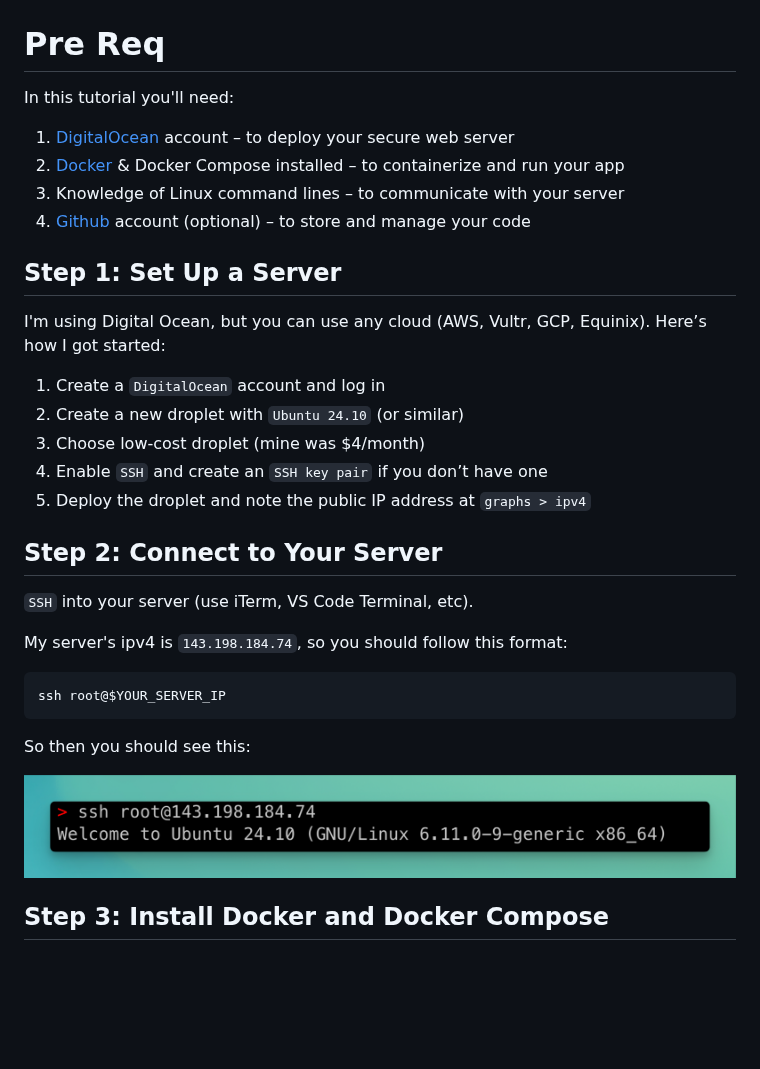
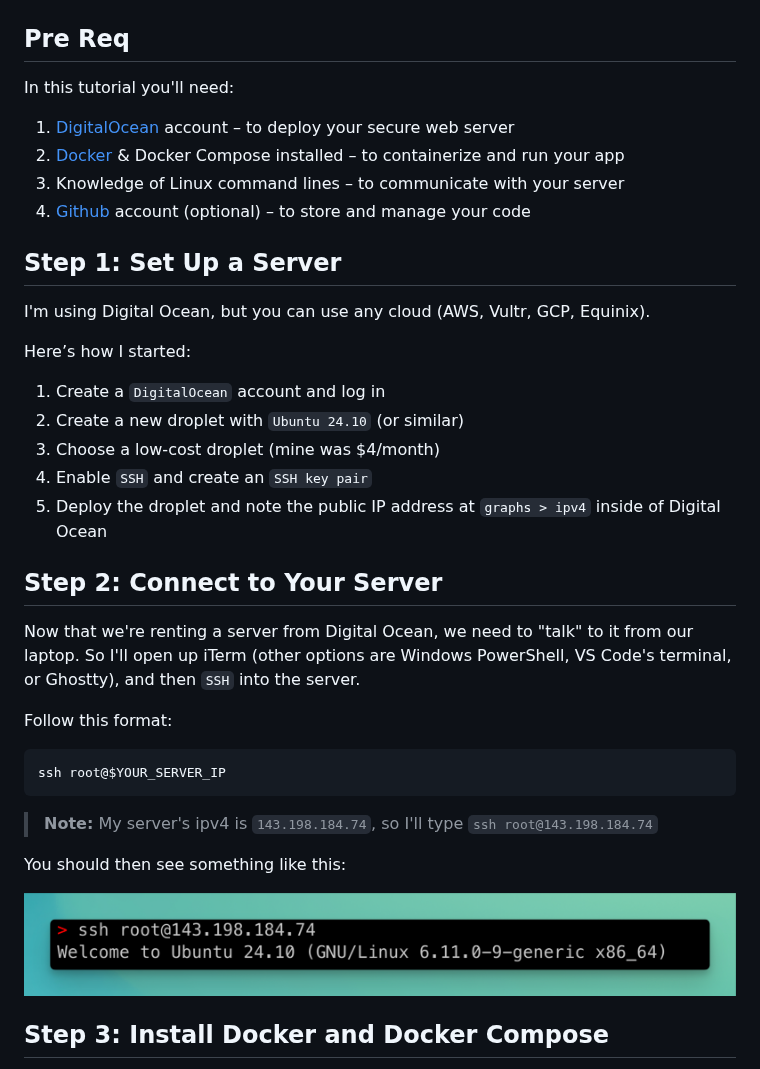
Before and after one commit to waltribeiro/gutsy, a Markdown page: README.md, the part around one of its changes. Drawn GitHub-style; blank space fills up the shorter version.

Commit message:
updated terminal commands

````diff
--- a/README.md
+++ b/README.md
@@ -28,7 +28,7 @@ Gutsy is all about security and solving the challenge of keeping sensitive conte
 
 ![gutsy](images/image-gutsy-06.png)
 
-# Pre Req
+## Pre Req
 In this tutorial you'll need:
 1. [DigitalOcean](https://www.digitalocean.com/) account – to deploy your secure web server
 2. [Docker](https://www.docker.com/) & Docker Compose installed – to containerize and run your app
@@ -36,26 +36,29 @@ In this tutorial you'll need:
 4. [Github](https://www.github.com/) account (optional) – to store and manage your code
 
 ## Step 1: Set Up a Server
-I'm using Digital Ocean, but you can use any cloud (AWS, Vultr, GCP, Equinix). Here’s how I got started:
+I'm using Digital Ocean, but you can use any cloud (AWS, Vultr, GCP, Equinix).
+
+Here’s how I started:
 
 1. Create a `DigitalOcean` account and log in
 2. Create a new droplet with `Ubuntu 24.10` (or similar)
-3. Choose low-cost droplet (mine was $4/month)
-4. Enable `SSH` and create an `SSH key pair` if you don’t have one
-5. Deploy the droplet and note the public IP address at `graphs > ipv4`
+3. Choose a low-cost droplet (mine was $4/month)
+4. Enable `SSH` and create an `SSH key pair`
+5. Deploy the droplet and note the public IP address at `graphs > ipv4` inside of Digital Ocean
 
 ## Step 2: Connect to Your Server
-`SSH` into your server (use iTerm, VS Code Terminal, etc).
+Now that we're renting a server from Digital Ocean, we need to "talk" to it from our laptop. So I'll open up iTerm (other options are Windows PowerShell, VS Code's terminal, or Ghostty), and then `SSH` into the server.
 
-My server's ipv4 is `143.198.184.74`, so you should follow this format:
+Follow this format:
 ```sh
 ssh root@$YOUR_SERVER_IP
 ```
 
-So then you should see this:
+> **Note:** My server's ipv4 is `143.198.184.74`, so I'll type `ssh root@143.198.184.74`
+
+You should then see something like this:
 
 ![gutsy](images/image-gutsy-02x.png)
-
 
 ## Step 3: Install Docker and Docker Compose
 Before we dive in, let’s install Docker and Docker Compose. Docker lets us run our app in containers, and Docker Compose helps us manage multiple containers easily.
````
Also changed, not shown: other parts of README.md (+2 -2 lines).
